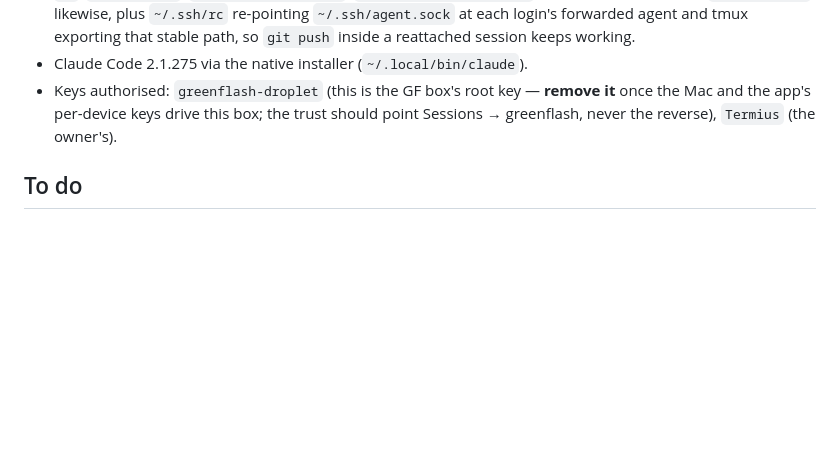
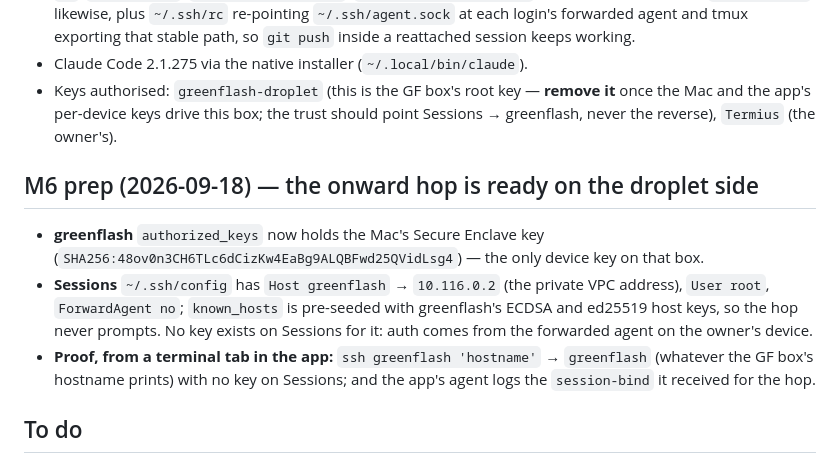
Before and after one commit to GalacticConquestRulez/lodistudios, a Markdown page: docs/hosts.md, the part around the change. Drawn GitHub-style; blank space fills up the shorter version.

Commit message:
Hosts: M6 prep — Enclave key on greenflash, VPC alias and host keys on Sessions
Co-Authored-By: Claude Fable 5.1 <noreply@anthropic.com>
Claude-Session: https://claude.ai/code/session_01JVsPD8bdw7YSuGMgqBegq5

```diff
--- a/docs/hosts.md
+++ b/docs/hosts.md
@@ -33,6 +33,17 @@ Sessions into greenflash can use the private address.
   Mac and the app's per-device keys drive this box; the trust should point Sessions → greenflash,
   never the reverse), `Termius` (the owner's).
 
+## M6 prep (2026-09-18) — the onward hop is ready on the droplet side
+- **greenflash** `authorized_keys` now holds the Mac's Secure Enclave key
+  (`SHA256:48ov0n3CH6TLc6dCizKw4EaBg9ALQBFwd25QVidLsg4`) — the only device key on that box.
+- **Sessions** `~/.ssh/config` has `Host greenflash` → `10.116.0.2` (the private VPC address),
+  `User root`, `ForwardAgent no`; `known_hosts` is pre-seeded with greenflash's ECDSA and
+  ed25519 host keys, so the hop never prompts. No key exists on Sessions for it: auth comes
+  from the forwarded agent on the owner's device.
+- **Proof, from a terminal tab in the app:** `ssh greenflash 'hostname'` → `greenflash`
+  (whatever the GF box's hostname prints) with no key on Sessions; and the app's agent logs the
+  `session-bind` it received for the hop.
+
 ## To do
 - [ ] Sign Claude Code in on Sessions (owner's choice: copy greenflash's credentials, or log in there).
 - [ ] Restrict greenflash's sshd to the VPC address of Sessions plus the owner's devices.
```
